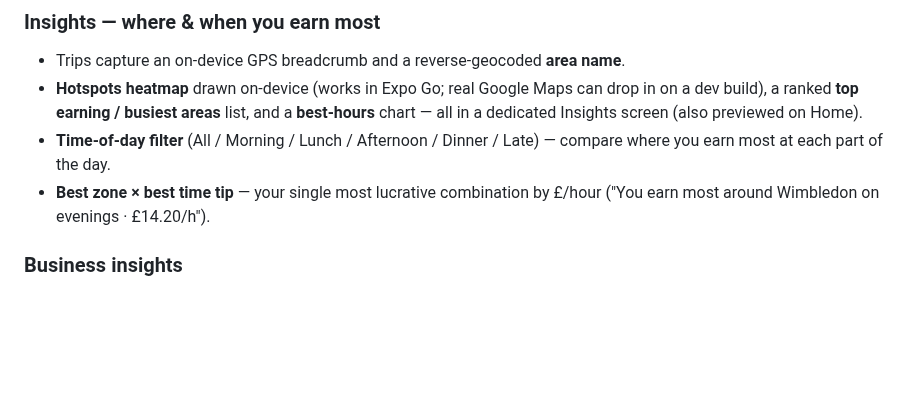
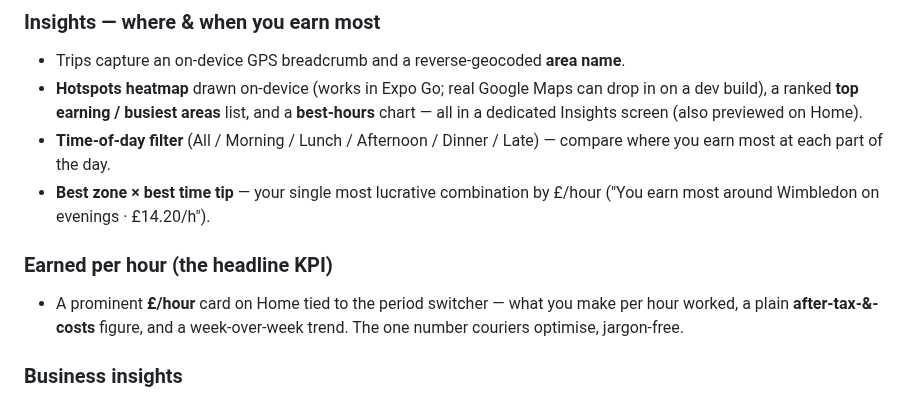
Before and after one commit to okkle-lab/okkle-app, a Markdown page: README.md, the part around the change. Drawn GitHub-style; blank space fills up the shorter version.

Commit message:
docs: £/hour KPI
Co-Authored-By: Claude Opus 4.8 <noreply@anthropic.com>

```diff
--- a/README.md
+++ b/README.md
@@ -65,6 +65,9 @@ Tap-to-select chips in the Log tab cover the most common allowable courier costs
 - **Hotspots heatmap** drawn on-device (works in Expo Go; real Google Maps can drop in on a dev build), a ranked **top earning / busiest areas** list, and a **best-hours** chart — all in a dedicated Insights screen (also previewed on Home).
 - **Time-of-day filter** (All / Morning / Lunch / Afternoon / Dinner / Late) — compare where you earn most at each part of the day.
 - **Best zone × best time tip** — your single most lucrative combination by £/hour ("You earn most around Wimbledon on evenings · £14.20/h").
+
+### Earned per hour (the headline KPI)
+- A prominent **£/hour** card on Home tied to the period switcher — what you make per hour worked, a plain **after-tax-&-costs** figure, and a week-over-week trend. The one number couriers optimise, jargon-free.
 
 ### Business insights
 - Net pay per hour, gross pay per hour, earnings per mile, net margin (% kept after tax), hours tracked.
```
Also changed, not shown: CHANGELOG.md (+6 -0 lines).
